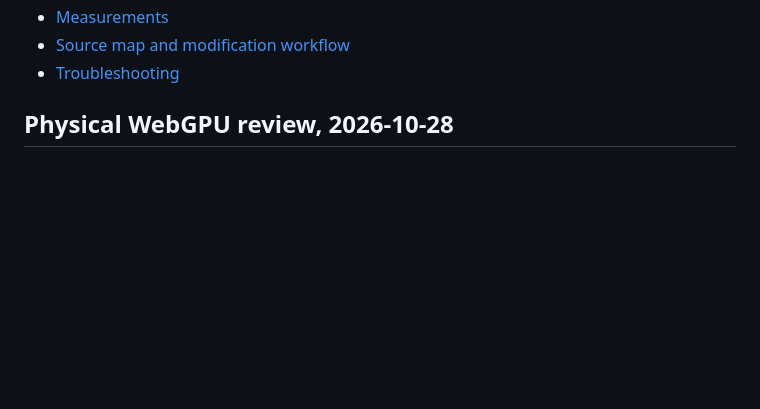
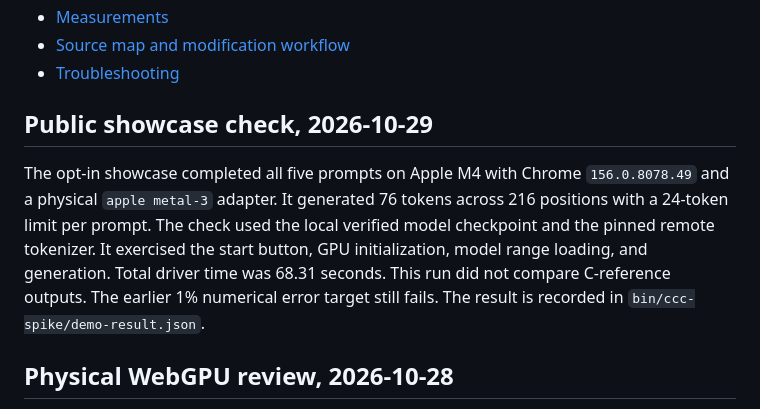
Before and after one commit to Tritlo/microhsbitnet, a Markdown page: spike/ccc/README.md, the part around the change. GitHub-like rendering; blank space fills up the shorter version.

Commit message:
Record the complete five-prompt showcase check

```diff
--- a/spike/ccc/README.md
+++ b/spike/ccc/README.md
@@ -35,6 +35,17 @@ the former 1% error target is not met.
 - [Measurements](#measurements)
 - [Source map and modification workflow](#source-map-and-modification-workflow)
 - [Troubleshooting](#troubleshooting)
+
+## Public showcase check, 2026-10-29
+
+The opt-in showcase completed all five prompts on Apple M4 with Chrome
+`156.0.8078.49` and a physical `apple metal-3` adapter. It generated 76 tokens
+across 216 positions with a 24-token limit per prompt. The check used the local
+verified model checkpoint and the pinned remote tokenizer. It exercised the
+start button, GPU initialization, model range loading, and generation. Total
+driver time was 68.31 seconds. This run did not compare C-reference outputs.
+The earlier 1% numerical error target still fails. The result is recorded in
+`bin/ccc-spike/demo-result.json`.
 
 ## Physical WebGPU review, 2026-10-28
 
```
